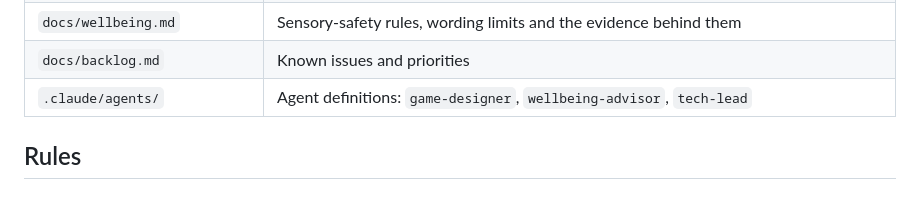
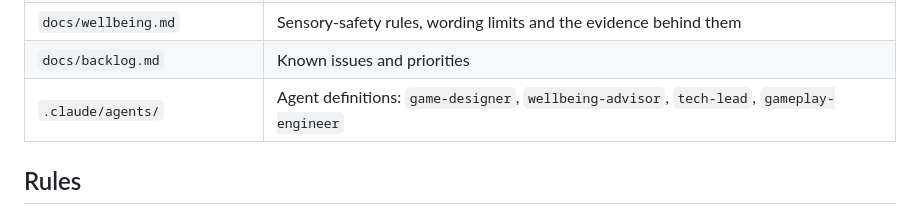
Before and after one commit to remon2014/pastel-pop, a Markdown page: CLAUDE.md, the part around the change. GitHub-like rendering.

```diff
--- a/CLAUDE.md
+++ b/CLAUDE.md
@@ -46,7 +46,7 @@ Current layout; update this table when files are added, moved or removed.
 | `docs/game-design.md` | Source of truth for look, feel and play: Calm mode and Story mode |
 | `docs/wellbeing.md` | Sensory-safety rules, wording limits and the evidence behind them |
 | `docs/backlog.md` | Known issues and priorities |
-| `.claude/agents/` | Agent definitions: `game-designer`, `wellbeing-advisor`, `tech-lead` |
+| `.claude/agents/` | Agent definitions: `game-designer`, `wellbeing-advisor`, `tech-lead`, `gameplay-engineer` |
 
 ## Rules
 - **Static assets go in `public/`.** Vite only copies files from `public/` into the build. Anything in the repo root (icons, `sw.js`, CSS loaded at runtime) is missing from production builds.
```
Also changed, not shown: .claude/agents/gameplay-engineer.md (added, +71 -0 lines), .claude/agents/tech-lead.md (+1 -1 lines).
